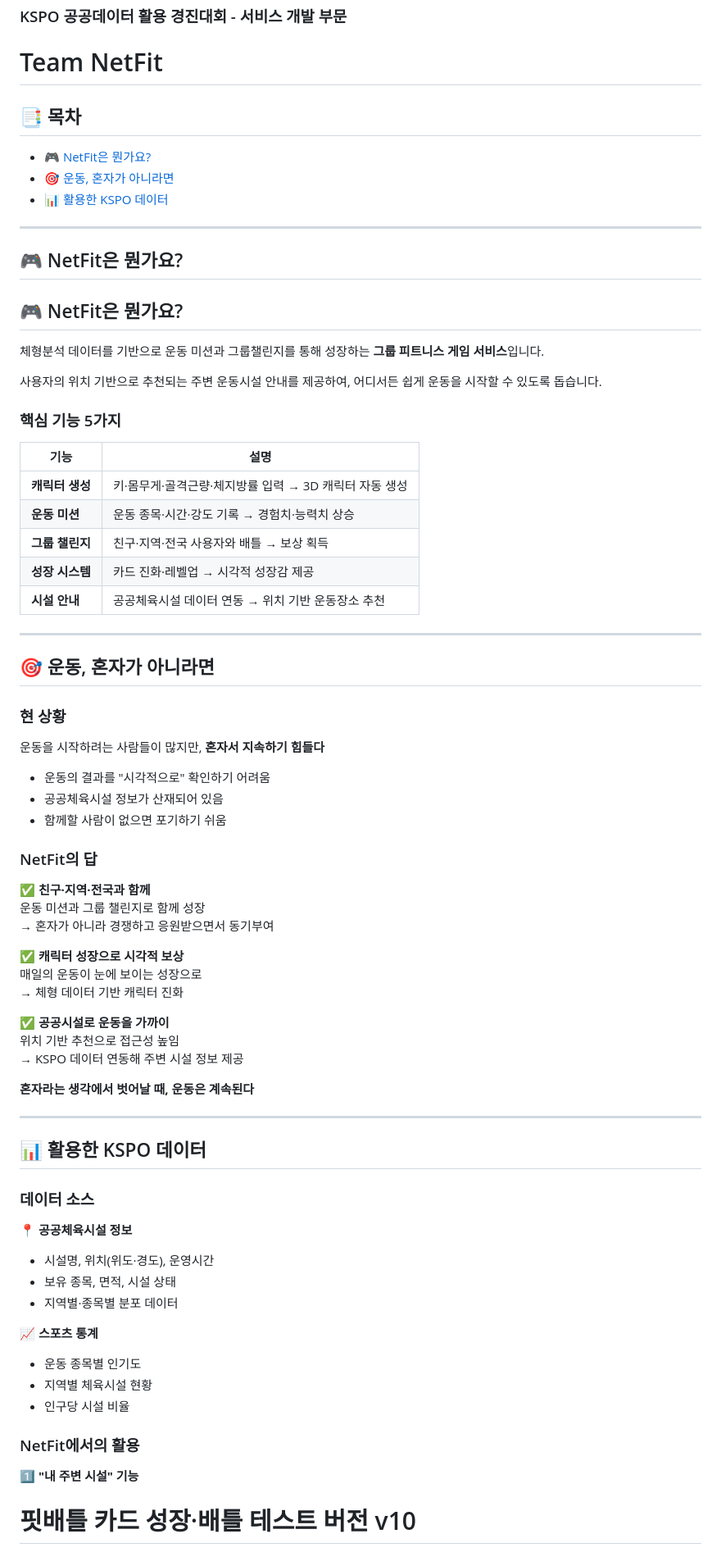
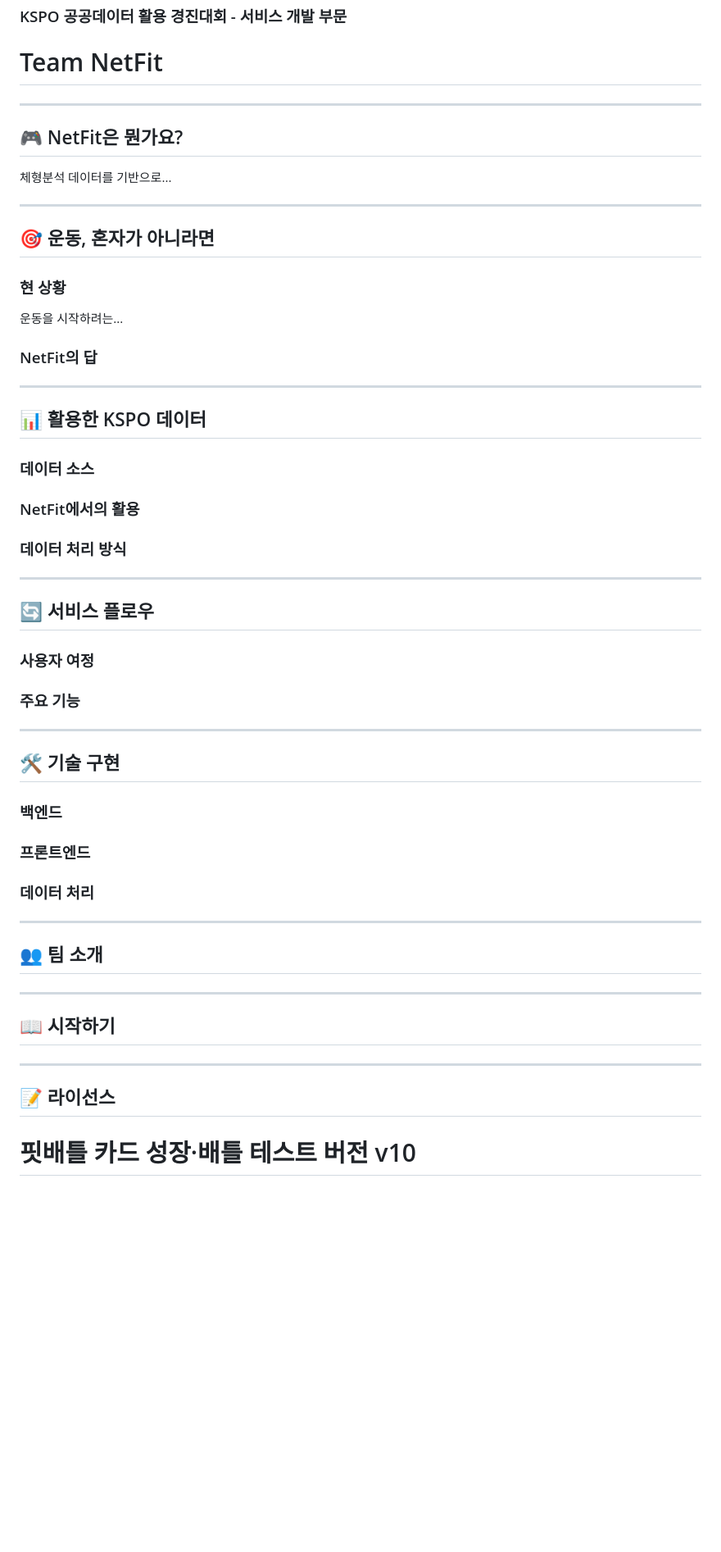
Before and after one commit to pes9476/netfit, a Markdown page: README.md, the part around the change. Shown at 82% size. Drawn GitHub-style; blank space fills up the shorter version.

```diff
--- a/README.md
+++ b/README.md
@@ -1,32 +1,12 @@
 ![title](PPT/img/img_Main.png)
 ### KSPO 공공데이터 활용 경진대회 - 서비스 개발 부문
 # Team NetFit
-
-## 📑 목차
-
-- [🎮 NetFit은 뭔가요?](#-netfit은-뭔가요)
-- [🎯 운동, 혼자가 아니라면](#-운동-혼자가-아니라면)
-- [📊 활용한 KSPO 데이터](#-활용한-kspo-데이터)
 
 ---
 
 ## 🎮 NetFit은 뭔가요?
 
-## 🎮 NetFit은 뭔가요?
-
-체형분석 데이터를 기반으로 운동 미션과 그룹챌린지를 통해 성장하는 **그룹 피트니스 게임 서비스**입니다.
-
-사용자의 위치 기반으로 추천되는 주변 운동시설 안내를 제공하여, 어디서든 쉽게 운동을 시작할 수 있도록 돕습니다.
-
-### 핵심 기능 5가지
-
-| 기능 | 설명 |
-|------|------|
-| **캐릭터 생성** | 키·몸무게·골격근량·체지방률 입력 → 3D 캐릭터 자동 생성 |
-| **운동 미션** | 운동 종목·시간·강도 기록 → 경험치·능력치 상승 |
-| **그룹 챌린지** | 친구·지역·전국 사용자와 배틀 → 보상 획득 |
-| **성장 시스템** | 카드 진화·레벨업 → 시각적 성장감 제공 |
-| **시설 안내** | 공공체육시설 데이터 연동 → 위치 기반 운동장소 추천 |
+체형분석 데이터를 기반으로...
 
 ---
 
@@ -34,27 +14,9 @@
 
 ### 현 상황
 
-운동을 시작하려는 사람들이 많지만, **혼자서 지속하기 힘들다**
-
-- 운동의 결과를 "시각적으로" 확인하기 어려움
-- 공공체육시설 정보가 산재되어 있음
-- 함께할 사람이 없으면 포기하기 쉬움
+운동을 시작하려는...
 
 ### NetFit의 답
-
-**✅ 친구·지역·전국과 함께**
-운동 미션과 그룹 챌린지로 함께 성장
-→ 혼자가 아니라 경쟁하고 응원받으면서 동기부여
-
-**✅ 캐릭터 성장으로 시각적 보상**
-매일의 운동이 눈에 보이는 성장으로
-→ 체형 데이터 기반 캐릭터 진화
-
-**✅ 공공시설로 운동을 가까이**
-위치 기반 추천으로 접근성 높임
-→ KSPO 데이터 연동해 주변 시설 정보 제공
-
-**혼자라는 생각에서 벗어날 때, 운동은 계속된다**
 
 ---
 
@@ -62,19 +24,39 @@
 
 ### 데이터 소스
 
-**📍 공공체육시설 정보**
-- 시설명, 위치(위도·경도), 운영시간
-- 보유 종목, 면적, 시설 상태
-- 지역별·종목별 분포 데이터
-
-**📈 스포츠 통계**
-- 운동 종목별 인기도
-- 지역별 체육시설 현황
-- 인구당 시설 비율
-
 ### NetFit에서의 활용
 
-**1️⃣ "내 주변 시설" 기능**
+### 데이터 처리 방식
+
+---
+
+## 🔄 서비스 플로우
+
+### 사용자 여정
+
+### 주요 기능
+
+---
+
+## 🛠️ 기술 구현
+
+### 백엔드
+
+### 프론트엔드
+
+### 데이터 처리
+
+---
+
+## 👥 팀 소개
+
+---
+
+## 📖 시작하기
+
+---
+
+## 📝 라이선스
 
 
 
```
